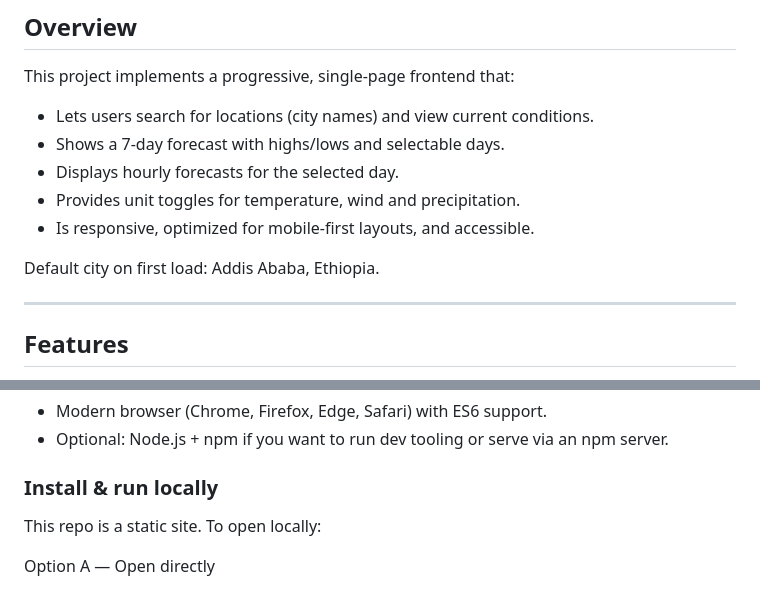
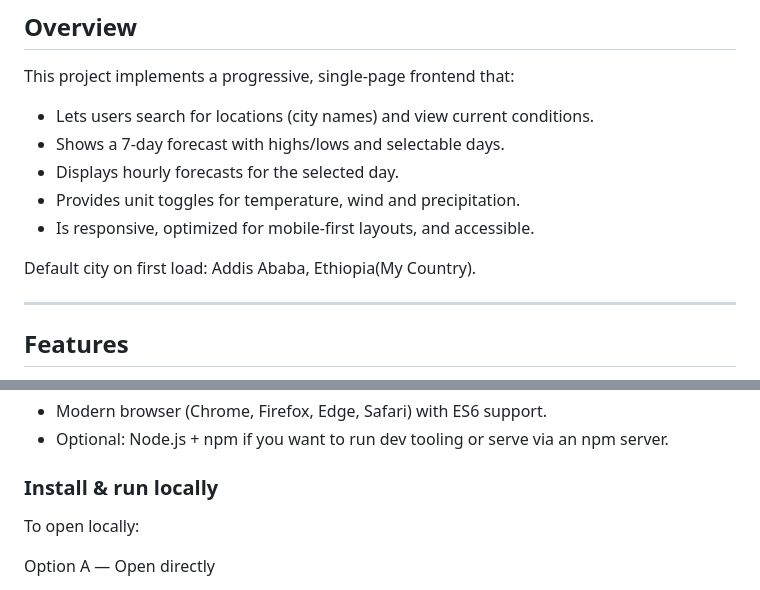
Before and after one commit to yora-dev/Weather-App, a Markdown page: README.md, 2 parts joined by grey strips. Rendered like a GitHub page.

```diff
--- a/README.md
+++ b/README.md
@@ -40,7 +40,7 @@ This project implements a progressive, single-page frontend that:
 - Provides unit toggles for temperature, wind and precipitation.
 - Is responsive, optimized for mobile-first layouts, and accessible.
 
-Default city on first load: Addis Ababa, Ethiopia.
+Default city on first load: Addis Ababa, Ethiopia(My Country).
 
 ---
 
@@ -89,7 +89,7 @@ State is maintained client-side (selected day, unit mode, last search).
 
 ### Install & run locally
 
-This repo is a static site. To open locally:
+To open locally:
 
 Option A — Open directly
 
```
